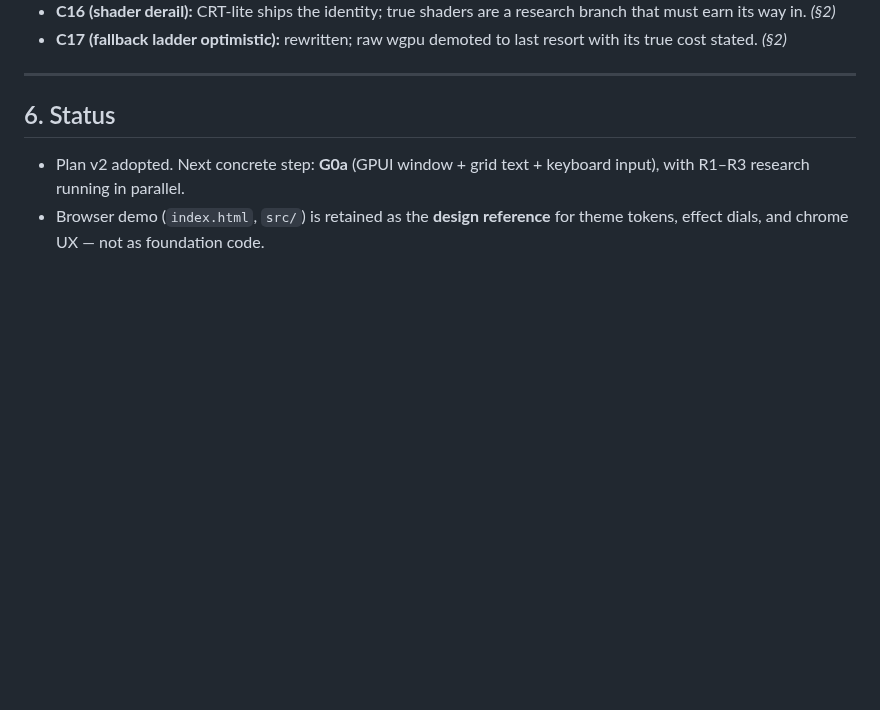
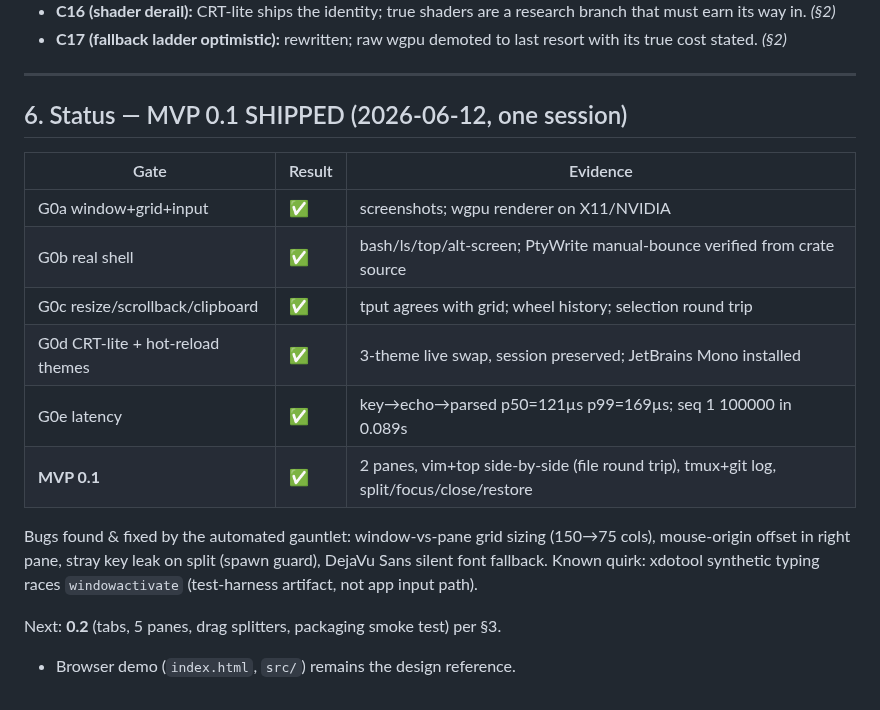
Before and after one commit to parker-brown-family/terminal-delight, a Markdown page: docs/PLAN.md, the part around the change. GitHub-like rendering; blank space fills up the shorter version.

```diff
--- a/docs/PLAN.md
+++ b/docs/PLAN.md
@@ -162,9 +162,21 @@ wide, no-Rust contribution path.
 
 ---
 
-## 6. Status
+## 6. Status — MVP 0.1 SHIPPED (2026-06-12, one session)
 
-- Plan v2 adopted. Next concrete step: **G0a** (GPUI window + grid text + keyboard input),
-  with R1–R3 research running in parallel.
-- Browser demo (`index.html`, `src/`) is retained as the **design reference** for theme tokens,
-  effect dials, and chrome UX — not as foundation code.
+| Gate | Result | Evidence |
+|---|---|---|
+| G0a window+grid+input | ✅ | screenshots; wgpu renderer on X11/NVIDIA |
+| G0b real shell | ✅ | bash/ls/top/alt-screen; PtyWrite manual-bounce verified from crate source |
+| G0c resize/scrollback/clipboard | ✅ | tput agrees with grid; wheel history; selection round trip |
+| G0d CRT-lite + hot-reload themes | ✅ | 3-theme live swap, session preserved; JetBrains Mono installed |
+| G0e latency | ✅ | key→echo→parsed p50=121µs p99=169µs; seq 1 100000 in 0.089s |
+| **MVP 0.1** | ✅ | 2 panes, vim+top side-by-side (file round trip), tmux+git log, split/focus/close/restore |
+
+Bugs found & fixed by the automated gauntlet: window-vs-pane grid sizing (150→75 cols),
+mouse-origin offset in right pane, stray key leak on split (spawn guard), DejaVu Sans
+silent font fallback. Known quirk: xdotool synthetic typing races `windowactivate`
+(test-harness artifact, not app input path).
+
+Next: **0.2** (tabs, 5 panes, drag splitters, packaging smoke test) per §3.
+- Browser demo (`index.html`, `src/`) remains the design reference.
```
Also changed, not shown: README.md (+51 -52 lines), assets/mvp-vim-top.png (added), assets/native-hacker.png (added), assets/native-quiet.png (added), 2 other files.
